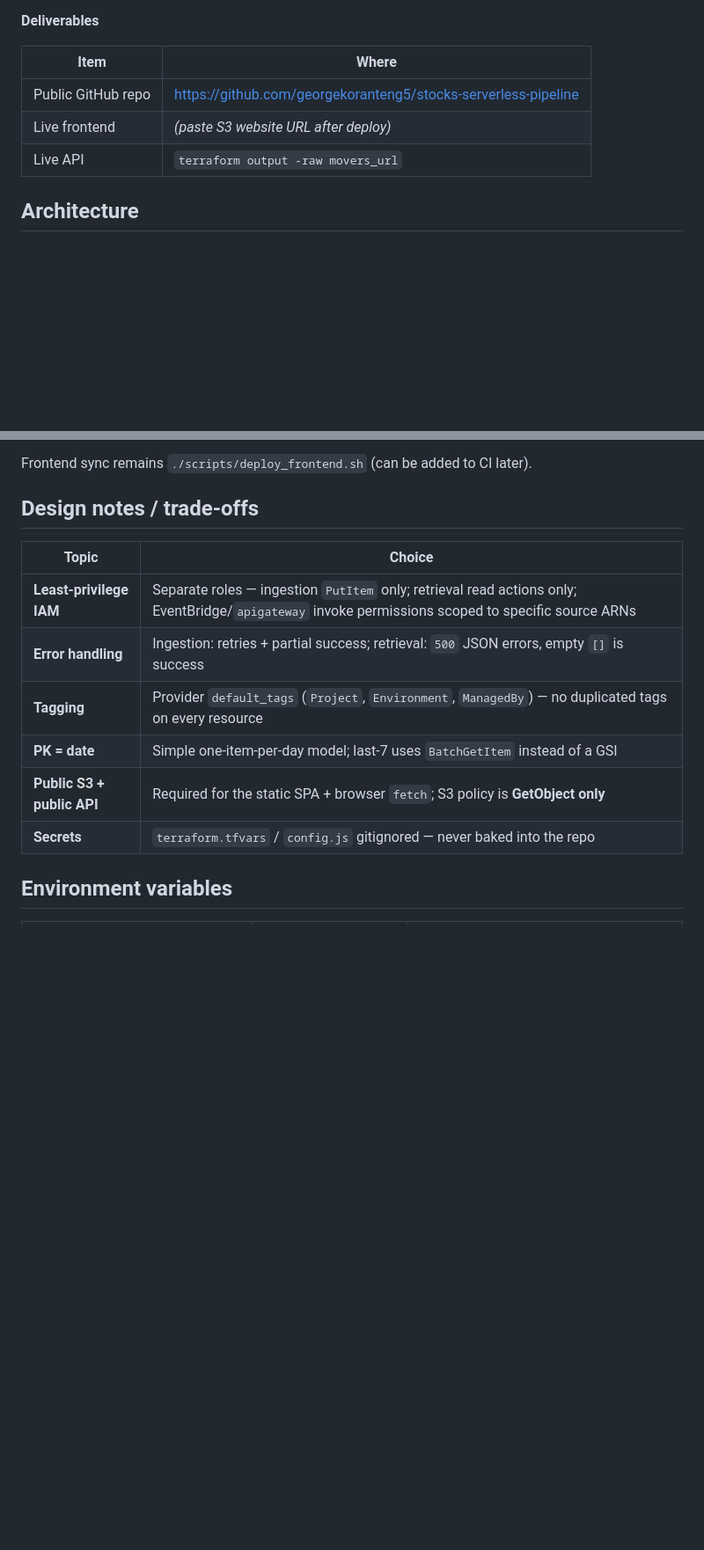
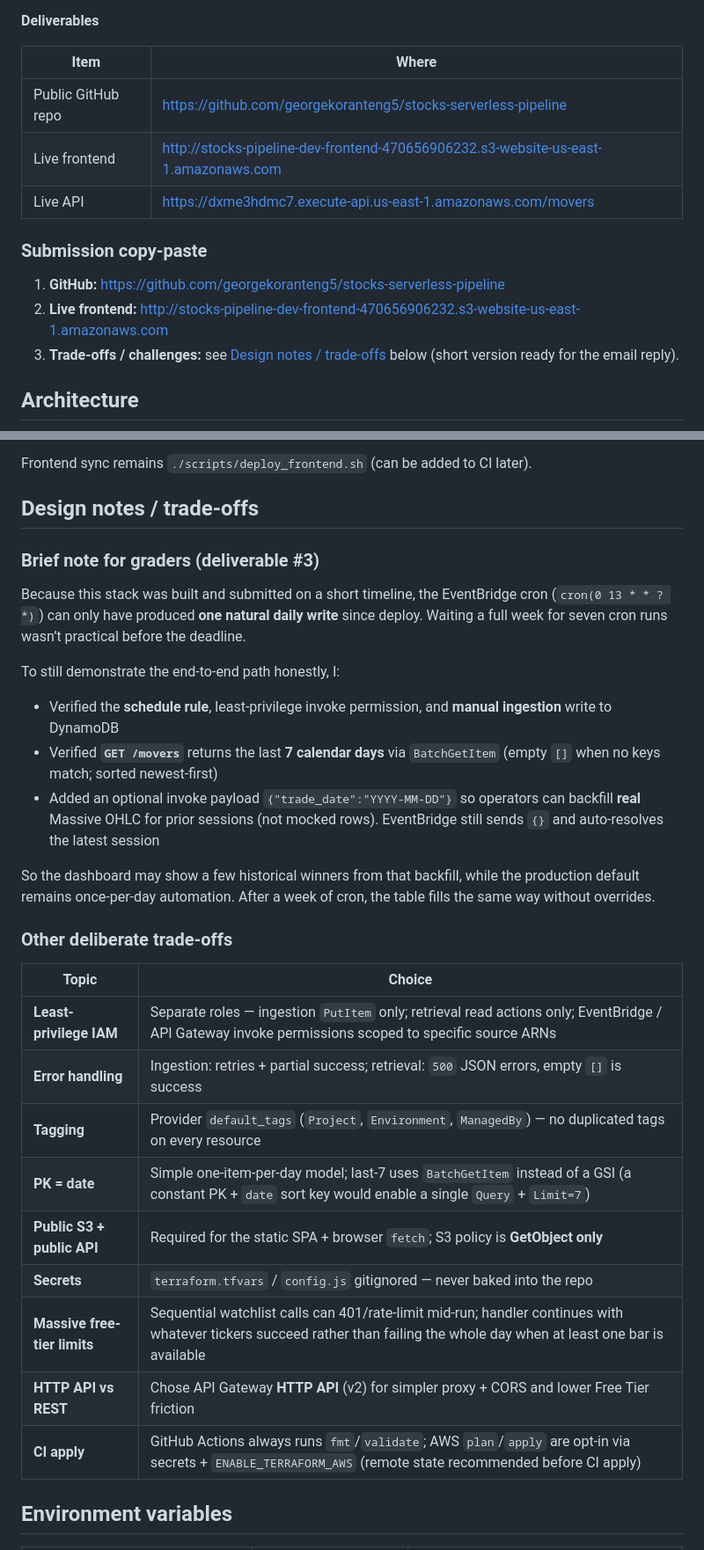
Before and after one commit to georgekoranteng5/stocks-serverless-pipeline, a Markdown page: README.md, 2 parts joined by grey strips. Shown at 88% size. Rendered like a GitHub page; blank space fills up the shorter version.

Commit message:
Fill submission deliverables and expand trade-offs for graders.
Co-authored-by: Cursor <cursoragent@cursor.com>

```diff
--- a/README.md
+++ b/README.md
@@ -7,8 +7,14 @@ Daily tech-watchlist top-mover tracker on AWS Free Tier: EventBridge wakes an in
 | Item | Where |
 |------|--------|
 | Public GitHub repo | https://github.com/georgekoranteng5/stocks-serverless-pipeline |
-| Live frontend | _(paste S3 website URL after deploy)_ |
-| Live API | `terraform output -raw movers_url` |
+| Live frontend | http://stocks-pipeline-dev-frontend-470656906232.s3-website-us-east-1.amazonaws.com |
+| Live API | https://dxme3hdmc7.execute-api.us-east-1.amazonaws.com/movers |
+
+### Submission copy-paste
+
+1. **GitHub:** https://github.com/georgekoranteng5/stocks-serverless-pipeline
+2. **Live frontend:** http://stocks-pipeline-dev-frontend-470656906232.s3-website-us-east-1.amazonaws.com
+3. **Trade-offs / challenges:** see [Design notes / trade-offs](#design-notes--trade-offs) below (short version ready for the email reply).
 
 ## Architecture
 
@@ -163,14 +169,31 @@ Frontend sync remains `./scripts/deploy_frontend.sh` (can be added to CI later).
 
 ## Design notes / trade-offs
 
+### Brief note for graders (deliverable #3)
+
+Because this stack was built and submitted on a short timeline, the EventBridge cron (`cron(0 13 * * ? *)`) can only have produced **one natural daily write** since deploy. Waiting a full week for seven cron runs wasn’t practical before the deadline.
+
+To still demonstrate the end-to-end path honestly, I:
+
+- Verified the **schedule rule**, least-privilege invoke permission, and **manual ingestion** write to DynamoDB
+- Verified **`GET /movers`** returns the last **7 calendar days** via `BatchGetItem` (empty `[]` when no keys match; sorted newest-first)
+- Added an optional invoke payload `{"trade_date":"YYYY-MM-DD"}` so operators can backfill **real** Massive OHLC for prior sessions (not mocked rows). EventBridge still sends `{}` and auto-resolves the latest session
+
+So the dashboard may show a few historical winners from that backfill, while the production default remains once-per-day automation. After a week of cron, the table fills the same way without overrides.
+
+### Other deliberate trade-offs
+
 | Topic | Choice |
 |-------|--------|
-| **Least-privilege IAM** | Separate roles — ingestion `PutItem` only; retrieval read actions only; EventBridge/`apigateway` invoke permissions scoped to specific source ARNs |
+| **Least-privilege IAM** | Separate roles — ingestion `PutItem` only; retrieval read actions only; EventBridge / API Gateway invoke permissions scoped to specific source ARNs |
 | **Error handling** | Ingestion: retries + partial success; retrieval: `500` JSON errors, empty `[]` is success |
 | **Tagging** | Provider `default_tags` (`Project`, `Environment`, `ManagedBy`) — no duplicated tags on every resource |
-| **PK = date** | Simple one-item-per-day model; last-7 uses `BatchGetItem` instead of a GSI |
+| **PK = date** | Simple one-item-per-day model; last-7 uses `BatchGetItem` instead of a GSI (a constant PK + `date` sort key would enable a single `Query` + `Limit=7`) |
 | **Public S3 + public API** | Required for the static SPA + browser `fetch`; S3 policy is **GetObject only** |
 | **Secrets** | `terraform.tfvars` / `config.js` gitignored — never baked into the repo |
+| **Massive free-tier limits** | Sequential watchlist calls can 401/rate-limit mid-run; handler continues with whatever tickers succeed rather than failing the whole day when at least one bar is available |
+| **HTTP API vs REST** | Chose API Gateway **HTTP API** (v2) for simpler proxy + CORS and lower Free Tier friction |
+| **CI apply** | GitHub Actions always runs `fmt`/`validate`; AWS `plan`/`apply` are opt-in via secrets + `ENABLE_TERRAFORM_AWS` (remote state recommended before CI apply) |
 
 ## Environment variables
 
```
